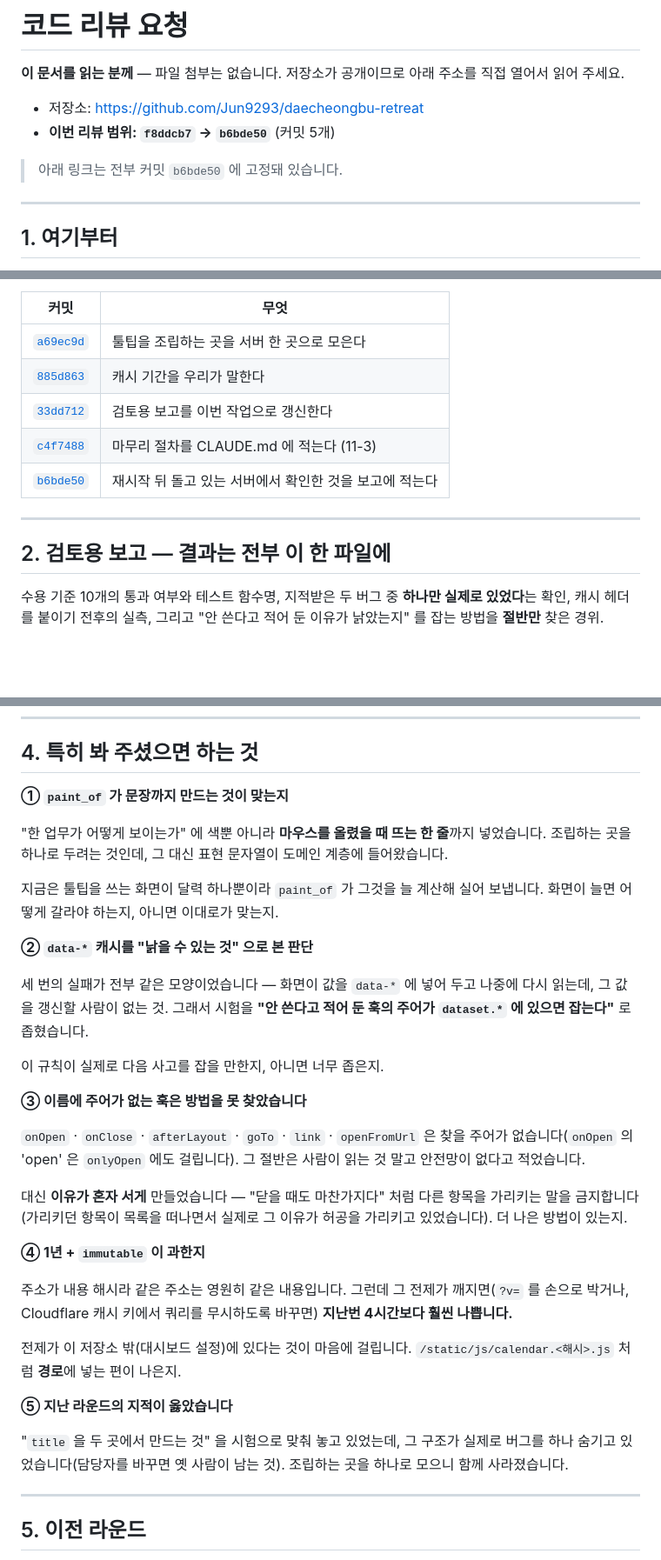
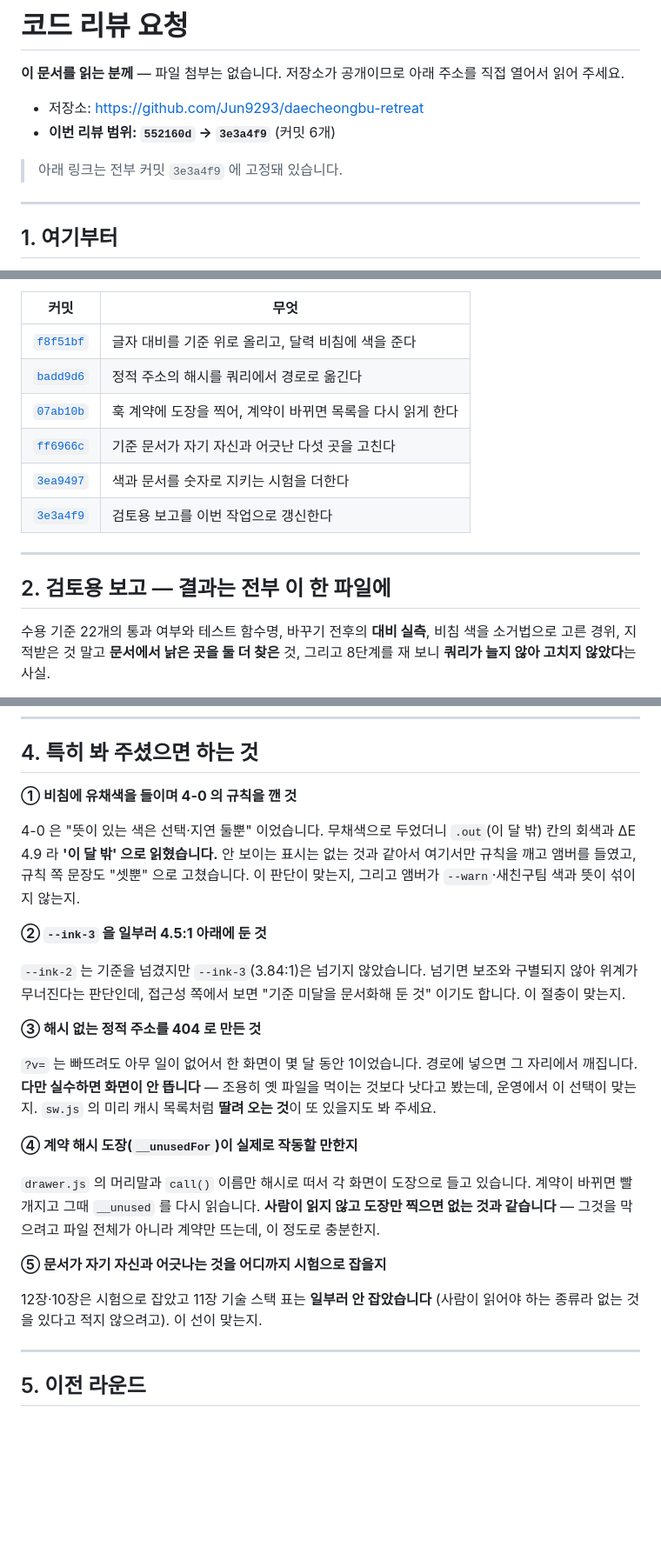
Before and after one commit to Jun9293/daecheongbu-retreat, a Markdown page: docs/review/리뷰요청.md, 3 parts joined by grey strips. Shown at 87% size. GitHub-like rendering; blank space fills up the shorter version.

Commit message:
리뷰 요청 문서를 이번 라운드로 옮긴다
이 문서도 낡을 수 있는 자리다. 이번 작업이 "기준 문서가 자기 자신과
어긋난 것" 을 고치는 것이었으므로, 여기부터 맞춰 둔다.

Co-Authored-By: Claude Opus 5 <noreply@anthropic.com>

```diff
--- a/docs/review/리뷰요청.md
+++ b/docs/review/리뷰요청.md
@@ -4,9 +4,9 @@
 직접 열어서 읽어 주세요.
 
 - 저장소: <https://github.com/Jun9293/daecheongbu-retreat>
-- **이번 리뷰 범위: `f8ddcb7` → `b6bde50`** (커밋 5개)
+- **이번 리뷰 범위: `552160d` → `3e3a4f9`** (커밋 6개)
 
-> 아래 링크는 전부 커밋 `b6bde50` 에 고정돼 있습니다.
+> 아래 링크는 전부 커밋 `3e3a4f9` 에 고정돼 있습니다.
 
 ---
 
@@ -17,17 +17,18 @@
 
 | 커밋 | 무엇 |
 |---|---|
-| [`a69ec9d`](https://github.com/Jun9293/daecheongbu-retreat/commit/a69ec9d) | 툴팁을 조립하는 곳을 서버 한 곳으로 모은다 |
-| [`885d863`](https://github.com/Jun9293/daecheongbu-retreat/commit/885d863) | 캐시 기간을 우리가 말한다 |
-| [`33dd712`](https://github.com/Jun9293/daecheongbu-retreat/commit/33dd712) | 검토용 보고를 이번 작업으로 갱신한다 |
-| [`c4f7488`](https://github.com/Jun9293/daecheongbu-retreat/commit/c4f7488) | 마무리 절차를 CLAUDE.md 에 적는다 (11-3) |
-| [`b6bde50`](https://github.com/Jun9293/daecheongbu-retreat/commit/b6bde50) | 재시작 뒤 돌고 있는 서버에서 확인한 것을 보고에 적는다 |
+| [`f8f51bf`](https://github.com/Jun9293/daecheongbu-retreat/commit/f8f51bf) | 글자 대비를 기준 위로 올리고, 달력 비침에 색을 준다 |
+| [`badd9d6`](https://github.com/Jun9293/daecheongbu-retreat/commit/badd9d6) | 정적 주소의 해시를 쿼리에서 경로로 옮긴다 |
+| [`07ab10b`](https://github.com/Jun9293/daecheongbu-retreat/commit/07ab10b) | 훅 계약에 도장을 찍어, 계약이 바뀌면 목록을 다시 읽게 한다 |
+| [`ff6966c`](https://github.com/Jun9293/daecheongbu-retreat/commit/ff6966c) | 기준 문서가 자기 자신과 어긋난 다섯 곳을 고친다 |
+| [`3ea9497`](https://github.com/Jun9293/daecheongbu-retreat/commit/3ea9497) | 색과 문서를 숫자로 지키는 시험을 더한다 |
+| [`3e3a4f9`](https://github.com/Jun9293/daecheongbu-retreat/commit/3e3a4f9) | 검토용 보고를 이번 작업으로 갱신한다 |
 
 ---
 
 ## 2. 검토용 보고 — 결과는 전부 이 한 파일에
 
-수용 기준 10개의 통과 여부와 테스트 함수명, 지적받은 두 버그 중 **하나만
-실제로 있었다**는 확인, 캐시 헤더를 붙이기 전후의 실측, 그리고 "안 쓴다고
-적어 둔 이유가 낡았는지" 를 잡는 방법을 **절반만** 찾은 경위.
+수용 기준 22개의 통과 여부와 테스트 함수명, 바꾸기 전후의 **대비 실측**,
+비침 색을 소거법으로 고른 경위, 지적받은 것 말고 **문서에서 낡은 곳을 둘 더
+찾은** 것, 그리고 8단계를 재 보니 **쿼리가 늘지 않아 고치지 않았다**는 사실.
 
@@ -57,48 +63,38 @@
 
 ## 4. 특히 봐 주셨으면 하는 것
 
-**① `paint_of` 가 문장까지 만드는 것이 맞는지**
+**① 비침에 유채색을 들이며 4-0 의 규칙을 깬 것**
 
-"한 업무가 어떻게 보이는가" 에 색뿐 아니라 **마우스를 올렸을 때 뜨는 한
-줄**까지 넣었습니다. 조립하는 곳을 하나로 두려는 것인데, 그 대신 표현
-문자열이 도메인 계층에 들어왔습니다.
+4-0 은 "뜻이 있는 색은 선택·지연 둘뿐" 이었습니다. 무채색으로 두었더니
+`.out`(이 달 밖) 칸의 회색과 ΔE 4.9 라 **'이 달 밖' 으로 읽혔습니다.**
+안 보이는 표시는 없는 것과 같아서 여기서만 규칙을 깨고 앰버를 들였고,
+규칙 쪽 문장도 "셋뿐" 으로 고쳤습니다. 이 판단이 맞는지, 그리고 앰버가
+`--warn`·새친구팀 색과 뜻이 섞이지 않는지.
 
-지금은 툴팁을 쓰는 화면이 달력 하나뿐이라 `paint_of` 가 그것을 늘 계산해
-실어 보냅니다. 화면이 늘면 어떻게 갈라야 하는지, 아니면 이대로가 맞는지.
+**② `--ink-3` 을 일부러 4.5:1 아래에 둔 것**
 
-**② `data-*` 캐시를 "낡을 수 있는 것" 으로 본 판단**
+`--ink-2` 는 기준을 넘겼지만 `--ink-3`(3.84:1)은 넘기지 않았습니다.
+넘기면 보조와 구별되지 않아 위계가 무너진다는 판단인데, 접근성 쪽에서
+보면 "기준 미달을 문서화해 둔 것" 이기도 합니다. 이 절충이 맞는지.
 
-세 번의 실패가 전부 같은 모양이었습니다 — 화면이 값을 `data-*` 에 넣어
-두고 나중에 다시 읽는데, 그 값을 갱신할 사람이 없는 것. 그래서 시험을
-**"안 쓴다고 적어 둔 훅의 주어가 `dataset.*` 에 있으면 잡는다"** 로
-좁혔습니다.
+**③ 해시 없는 정적 주소를 404 로 만든 것**
 
-이 규칙이 실제로 다음 사고를 잡을 만한지, 아니면 너무 좁은지.
+`?v=` 는 빠뜨려도 아무 일이 없어서 한 화면이 몇 달 동안 1이었습니다.
+경로에 넣으면 그 자리에서 깨집니다. **다만 실수하면 화면이 안 뜹니다** —
+조용히 옛 파일을 먹이는 것보다 낫다고 봤는데, 운영에서 이 선택이 맞는지.
+`sw.js` 의 미리 캐시 목록처럼 **딸려 오는 것**이 또 있을지도 봐 주세요.
 
-**③ 이름에 주어가 없는 훅은 방법을 못 찾았습니다**
+**④ 계약 해시 도장(`__unusedFor`)이 실제로 작동할 만한지**
 
-`onOpen` · `onClose` · `afterLayout` · `goTo` · `link` · `openFromUrl` 은
-찾을 주어가 없습니다(`onOpen` 의 'open' 은 `onlyOpen` 에도 걸립니다).
-그 절반은 사람이 읽는 것 말고 안전망이 없다고 적었습니다.
+`drawer.js` 의 머리말과 `call()` 이름만 해시로 떠서 각 화면이 도장으로
+들고 있습니다. 계약이 바뀌면 빨개지고 그때 `__unused` 를 다시 읽습니다.
+**사람이 읽지 않고 도장만 찍으면 없는 것과 같습니다** — 그것을 막으려고
+파일 전체가 아니라 계약만 뜨는데, 이 정도로 충분한지.
 
-대신 **이유가 혼자 서게** 만들었습니다 — "닫을 때도 마찬가지다" 처럼 다른
-항목을 가리키는 말을 금지합니다(가리키던 항목이 목록을 떠나면서 실제로
-그 이유가 허공을 가리키고 있었습니다). 더 나은 방법이 있는지.
+**⑤ 문서가 자기 자신과 어긋나는 것을 어디까지 시험으로 잡을지**
 
-**④ 1년 + `immutable` 이 과한지**
-
-주소가 내용 해시라 같은 주소는 영원히 같은 내용입니다. 그런데 그 전제가
-깨지면(`?v=` 를 손으로 박거나, Cloudflare 캐시 키에서 쿼리를 무시하도록
-바꾸면) **지난번 4시간보다 훨씬 나쁩니다.**
-
-전제가 이 저장소 밖(대시보드 설정)에 있다는 것이 마음에 걸립니다.
-`/static/js/calendar.<해시>.js` 처럼 **경로**에 넣는 편이 나은지.
-
-**⑤ 지난 라운드의 지적이 옳았습니다**
-
-"`title` 을 두 곳에서 만드는 것" 을 시험으로 맞춰 놓고 있었는데, 그
-구조가 실제로 버그를 하나 숨기고 있었습니다(담당자를 바꾸면 옛 사람이
-남는 것). 조립하는 곳을 하나로 모으니 함께 사라졌습니다.
+12장·10장은 시험으로 잡았고 11장 기술 스택 표는 **일부러 안 잡았습니다**
+(사람이 읽어야 하는 종류라 없는 것을 있다고 적지 않으려고). 이 선이 맞는지.
 
 ---
 
```
Also changed, not shown: other parts of docs/review/리뷰요청.md (+18 -12 lines).
